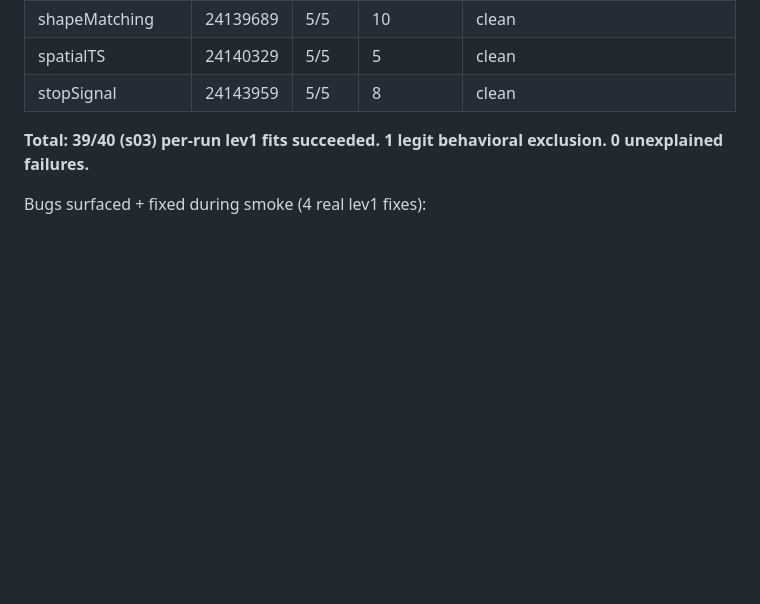
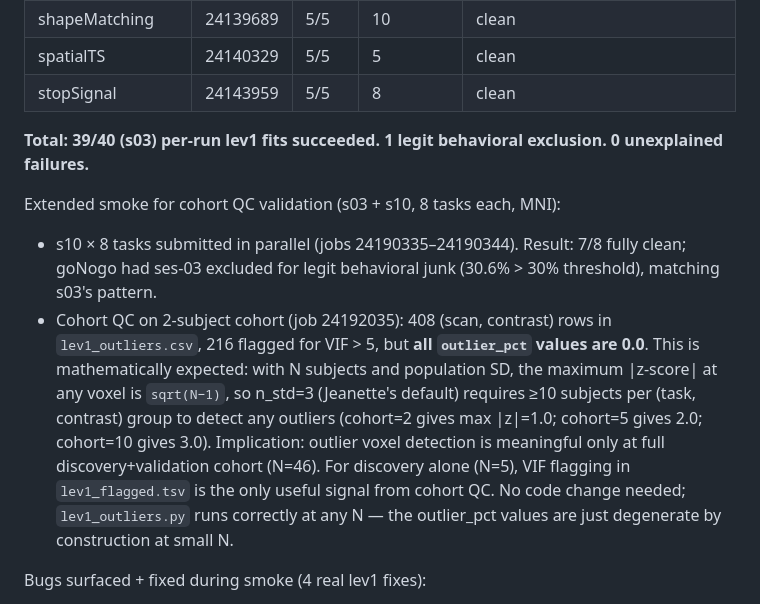
Before and after one commit to lobennett/neuro_workflow, a Markdown page: docs/audits/2026-05-06-lev1-base-task-audit.md, the part around the change. Rendered like a GitHub page; blank space fills up the shorter version.

Commit message:
docs(audit): record N-subject mathematical bound on outlier_pct
With population SD (ddof=0), the max |z-score| at any voxel is
sqrt(N-1). At Jeanette's default n_std=3, that requires N>=10 subjects
per (task, contrast) to detect any outliers. Discovery alone (N=5)
gives max |z|=2.0; outlier voxel detection is only meaningful at full
discovery+validation cohort (N=46). For discovery, VIF flagging in
lev1_flagged.tsv is the useful signal. No lev1_outliers.py code change.

Co-Authored-By: Claude Opus 4.7 (1M context) <noreply@anthropic.com>

```diff
--- a/docs/audits/2026-05-06-lev1-base-task-audit.md
+++ b/docs/audits/2026-05-06-lev1-base-task-audit.md
@@ -58,6 +58,11 @@ s03 × all 8 base tasks × MNI space (alphabetical, single-task per submission,
 
 **Total: 39/40 (s03) per-run lev1 fits succeeded. 1 legit behavioral exclusion. 0 unexplained failures.**
 
+Extended smoke for cohort QC validation (s03 + s10, 8 tasks each, MNI):
+
+- s10 × 8 tasks submitted in parallel (jobs 24190335–24190344). Result: 7/8 fully clean; goNogo had ses-03 excluded for legit behavioral junk (30.6% > 30% threshold), matching s03's pattern.
+- Cohort QC on 2-subject cohort (job 24192035): 408 (scan, contrast) rows in `lev1_outliers.csv`, 216 flagged for VIF > 5, but **all `outlier_pct` values are 0.0**. This is mathematically expected: with N subjects and population SD, the maximum |z-score| at any voxel is `sqrt(N−1)`, so n_std=3 (Jeanette's default) requires ≥10 subjects per (task, contrast) group to detect any outliers (cohort=2 gives max |z|=1.0; cohort=5 gives 2.0; cohort=10 gives 3.0). Implication: outlier voxel detection is meaningful only at full discovery+validation cohort (N=46). For discovery alone (N=5), VIF flagging in `lev1_flagged.tsv` is the only useful signal from cohort QC. No code change needed; `lev1_outliers.py` runs correctly at any N — the outlier_pct values are just degenerate by construction at small N.
+
 Bugs surfaced + fixed during smoke (4 real lev1 fixes):
 
 - **2026-05-06 `c41a662`** — `file_discovery.py` had `MNI152NLin2009cAsym_res-2` hardcoded; our fmriprep produced `:res-1` for that template and `:res-2` only for `MNI152NLin6Asym`. Added `--mni-template` / `--mni-res` CLI args (defaults to `MNI152NLin6Asym` + `2`).
```
